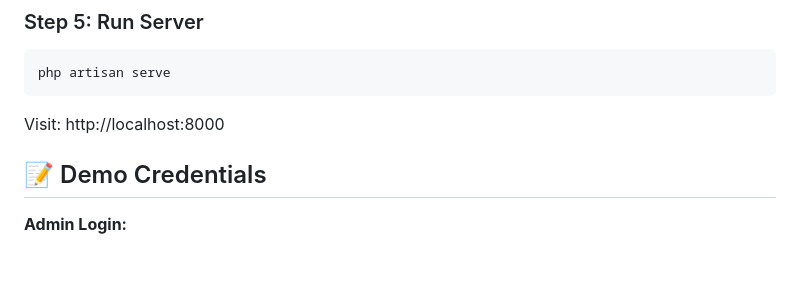
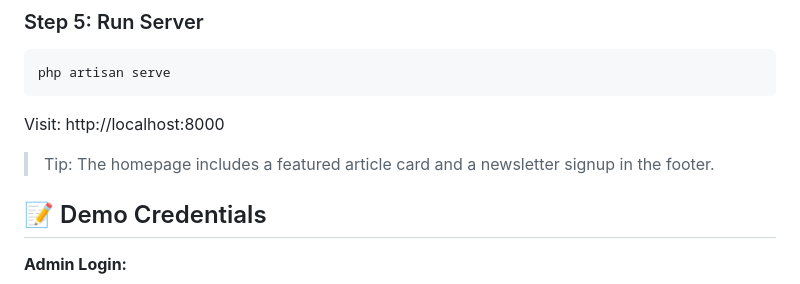
Before and after one commit to Simar-singh24/blog-management-system-laravel, a Markdown page: QUICK_START.md, the part around the change. Rendered like a GitHub page; blank space fills up the shorter version.

Commit message:
docs: add quick tip about featured card and newsletter

````diff
--- a/QUICK_START.md
+++ b/QUICK_START.md
@@ -39,6 +39,8 @@ php artisan serve
 ```
 
 Visit: http://localhost:8000
+
+> Tip: The homepage includes a featured article card and a newsletter signup in the footer.
 
 ## 📝 Demo Credentials
 
````
